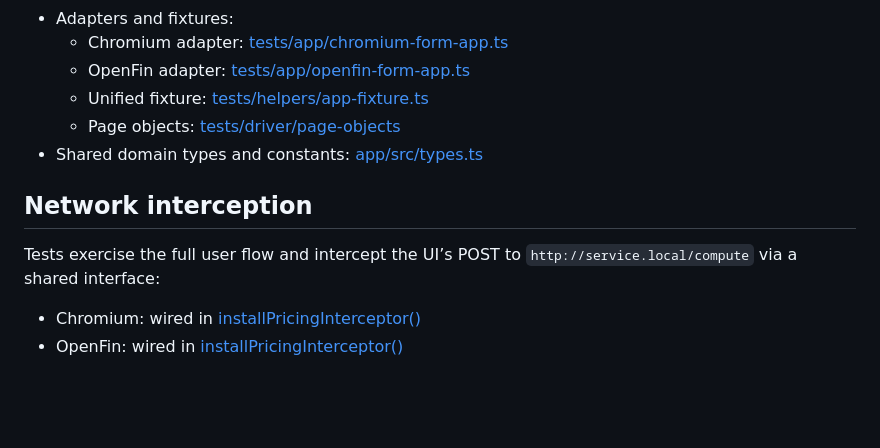
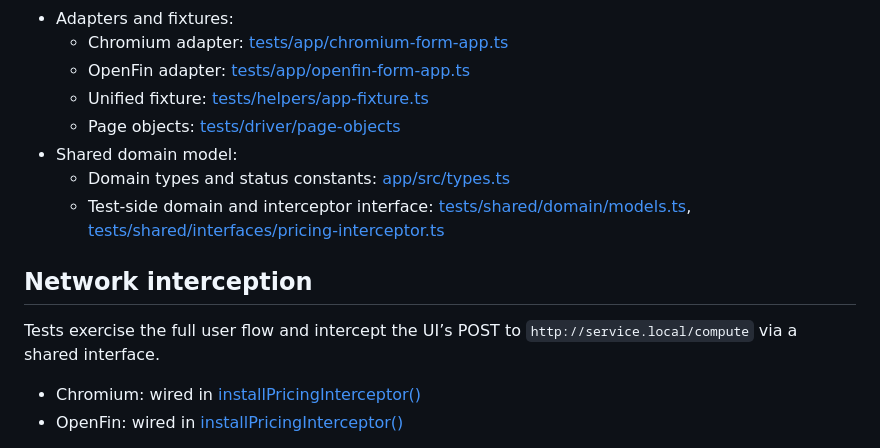
Before and after one commit to milesburton/intent-driven-e2e, a Markdown page: README.md, the part around one of its changes. Rendered like a GitHub page; blank space fills up the shorter version.

```diff
--- a/README.md
+++ b/README.md
@@ -168,11 +177,13 @@ The workflow installs dependencies, installs Chromium for Playwright, and runs V
   - OpenFin adapter: [tests/app/openfin-form-app.ts](tests/app/openfin-form-app.ts)
   - Unified fixture: [tests/helpers/app-fixture.ts](tests/helpers/app-fixture.ts)
   - Page objects: [tests/driver/page-objects](tests/driver/page-objects)
-- Shared domain types and constants: [app/src/types.ts](app/src/types.ts)
+- Shared domain model:
+  - Domain types and status constants: [app/src/types.ts](app/src/types.ts)
+  - Test-side domain and interceptor interface: [tests/shared/domain/models.ts](tests/shared/domain/models.ts), [tests/shared/interfaces/pricing-interceptor.ts](tests/shared/interfaces/pricing-interceptor.ts)
 
 ## Network interception
 
-Tests exercise the full user flow and intercept the UI’s POST to `http://service.local/compute` via a shared interface:
+Tests exercise the full user flow and intercept the UI’s POST to `http://service.local/compute` via a shared interface.
 
 - Chromium: wired in [installPricingInterceptor()](tests/app/chromium-form-app.ts#L57)
 - OpenFin: wired in [installPricingInterceptor()](tests/app/openfin-form-app.ts#L93-L121)
```
Also changed, not shown: other parts of README.md (+34 -25 lines).
